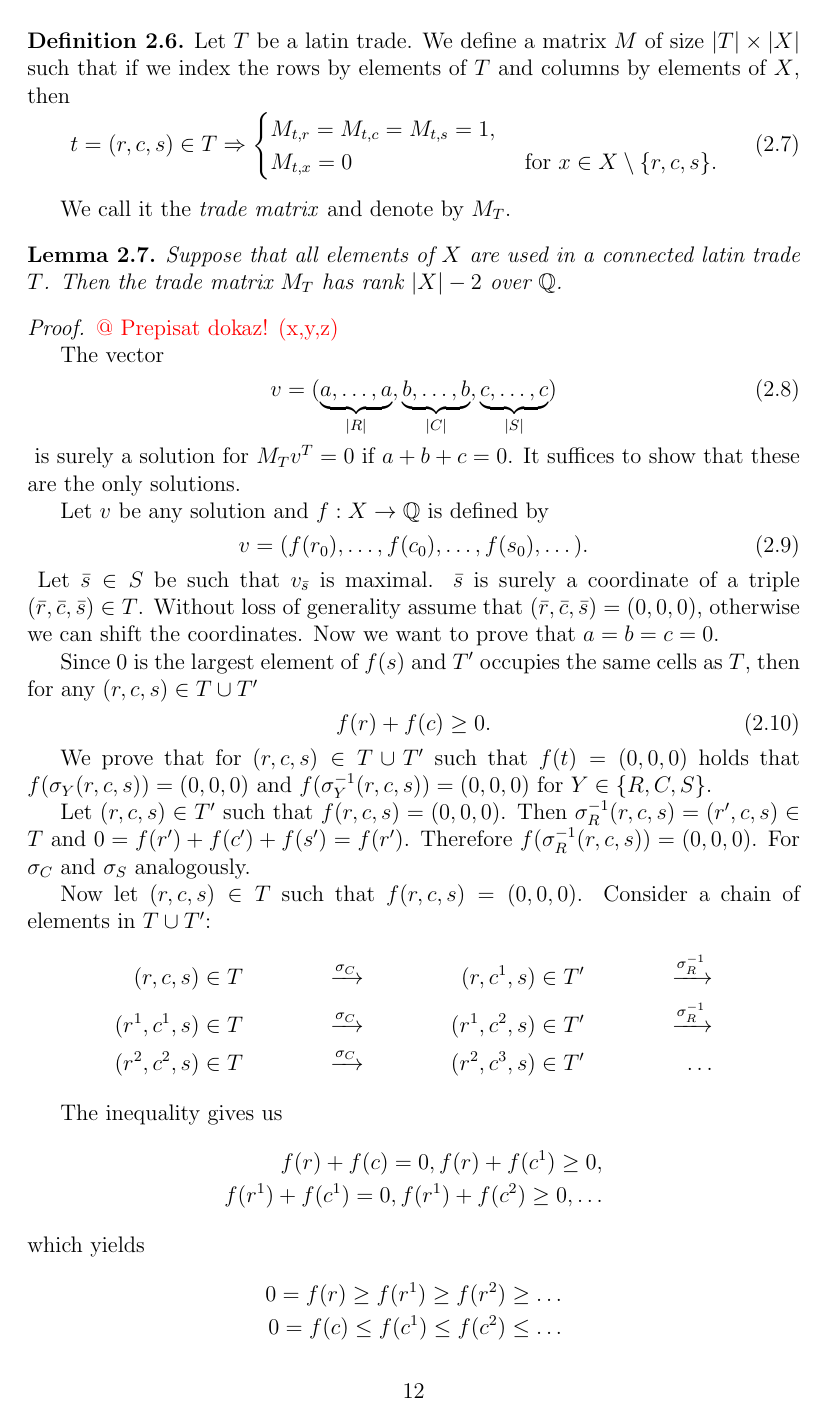
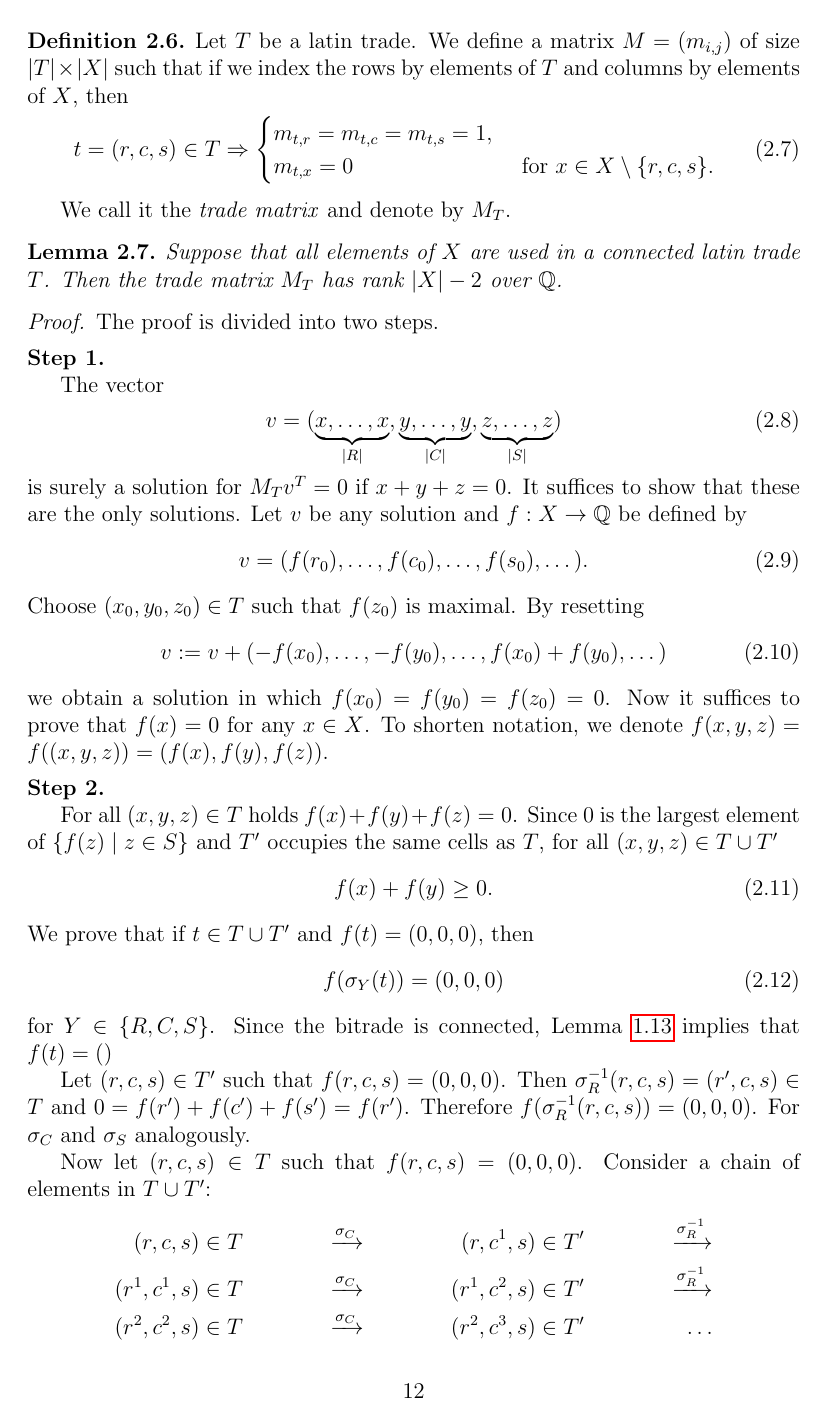
Before and after one commit to miskosz/Diplomka, a LaTeX thesis (thesis.tex, which reads chap2.tex): page 16 of 41. Compiled offline with pdfLaTeX.

Commit message:
Upravy 2. kapitoly

```diff
--- a/chap2.tex
+++ b/chap2.tex
@@ -108,12 +110,12 @@ Recall that
 Without loss of generality assume that these sets are disjoint and let $X = R \cup C \cup S$.
 
 \begin{defn}
-Let $T$ be a latin trade. We define a matrix $M$ of size $|T| \times |X|$ such that if we index the rows by elements of $T$ and columns by elements of $X$, then
+Let $T$ be a latin trade. We define a matrix $M = (m_{i,j})$ of size $|T| \times |X|$ such that if we index the rows by elements of $T$ and columns by elements of $X$, then
 \begin{cosyeqnarray}
 	t = (r,c,s) \in T \Rightarrow
 	\begin{cases}
-		M_{t,r} = M_{t,c} = M_{t,s} = 1, & \\
-		M_{t,x} = 0 & \textrm{ for } x \in X \setminus \{r,c,s\}.
+		m_{t,r} = m_{t,c} = m_{t,s} = 1, & \\
+		m_{t,x} = 0 & \textrm{ for } x \in X \setminus \{r,c,s\}.
 	\end{cases}
 \end{cosyeqnarray}%
 \end{defn}
@@ -123,26 +125,39 @@ We call it the \emph{trade matrix} and denote by $M_T$.
 Suppose that all elements of $X$ are used in a connected latin trade $T$. Then the trade matrix $M_T$ has rank $|X|-2$ over $\Q$.
 \end{lem}
 \begin{proof}
-\todo{@ Prepisat dokaz! (x,y,z)}
+The proof is divided into two steps.
+
+%
+%
+\item \textbf{Step 1.}
 
 The vector
 \cosyalign{
-	v = (\underbrace{a, \dots, a}_{|R|}, \underbrace{b, \dots, b}_{|C|}, \underbrace{c, \dots, c}_{|S|})
-}
-is surely a solution for $M_Tv^T = 0$ if $a+b+c=0$. It suffices to show that these are the only solutions.
+	v = (\underbrace{x, \dots, x}_{|R|}, \underbrace{y, \dots, y}_{|C|}, \underbrace{z, \dots, z}_{|S|})
+}%
+is surely a solution for $M_Tv^T = 0$ if $x+y+z=0$. It suffices to show that these are the only solutions. Let $v$ be any solution and $f:X \rightarrow \Q$ be defined by
+\begin{align}
+	v = (f(r_0), \dots, f(c_0), \dots, f(s_0), \dots).
+\end{align}
+Choose $(x_0, y_0, z_0) \in T$ such that $f(z_0)$ is maximal. By resetting
+\begin{align}
+	v := v+(-f(x_0), \dots, -f(y_0), \dots,f(x_0)+f(y_0), \dots)
+\end{align}
+we obtain a solution in which $f(x_0) = f(y_0) = f(z_0) = 0$. Now it suffices to prove that $f(x) = 0$ for any $x \in X$. To shorten notation, we denote $f(x,y,z) = f((x,y,z)) = (f(x),f(y),f(z))$.
 
-Let $v$ be any solution and $f:X \rightarrow \Q$ is defined by
-\cosyalign{
-	v = (f(r_0), \dots, f(c_0), \dots, f(s_0), \dots).
-}
-Let $\bar s \in S$ be such that $v_{\bar s}$ is maximal. $\bar  s$ is surely a coordinate of a triple $(\bar r,\bar c,\bar s) \in T$. Without loss of generality assume that $(\bar r,\bar c,\bar s) = (0,0,0)$, otherwise we can shift the coordinates. Now we want to prove that $a = b = c = 0$.
+%
+%
+\item \textbf{Step 2.}
 
-Since $0$ is the largest element of $f(s)$ and $T'$ occupies the same cells as $T$, then for any $(r,c,s) \in T \cup T'$
-\cosyalign{
-	f(r) + f(c) \geq 0.
-}
-
-We prove that for $(r,c,s) \in T\cup T'$ such that $f(t) = (0,0,0)$ holds that $f(\sigma_Y(r,c,s)) = (0,0,0)$ and $f(\sigma_Y^{-1}(r,c,s)) = (0,0,0)$ for $Y \in \{R, C, S\}$.
+For all $(x,y,z) \in T$ holds $f(x)+f(y)+f(z)=0$. Since $0$ is the largest element of $\{f(z) \mid z \in S\}$ and $T'$ occupies the same cells as $T$, for all $(x,y,z) \in T \cup T'$
+\begin{align}
+	f(x) + f(y) \geq 0.
+\end{align}
+We prove that if $t \in T\cup T'$ and $f(t) = (0,0,0)$, then
+\begin{align}
+	f(\sigma_Y(t)) = (0,0,0)
+\end{align}
+for $Y \in \{R, C, S\}$. Since the bitrade is connected, Lemma \ref{lem:connected-sigma} implies that $f(t) = ()$
 
 Let $(r,c,s) \in T'$ such that $f(r,c,s) = (0,0,0)$. Then $\sigma_R^{-1}(r,c,s) = (r',c,s) \in T$ and $0=f(r')+f(c')+f(s')=f(r')$. Therefore $f(\sigma_R^{-1}(r,c,s)) = (0,0,0)$. For $\sigma_C$ and $\sigma_S$ analogously.
 
```
Also changed, not shown: bibliography.bib (+20 -0 lines), chap1.tex (+13 -11 lines), notation.tex (+4 -0 lines), thesis.tex (+1 -1 lines), thesis.pdf, chap2.tex (8 more changed lines).
